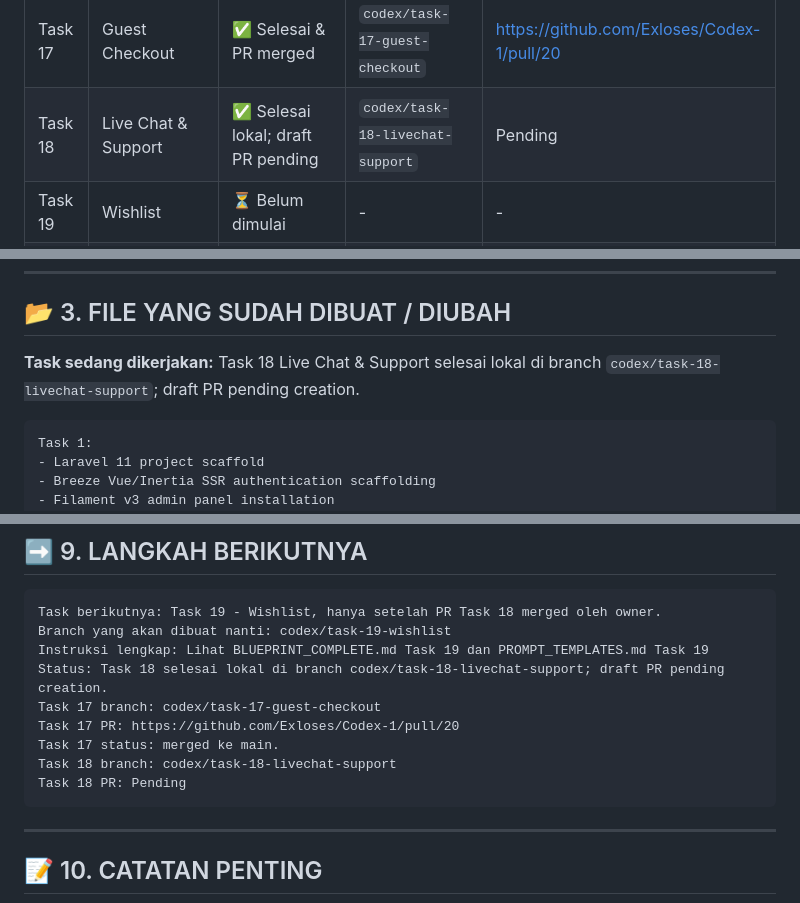
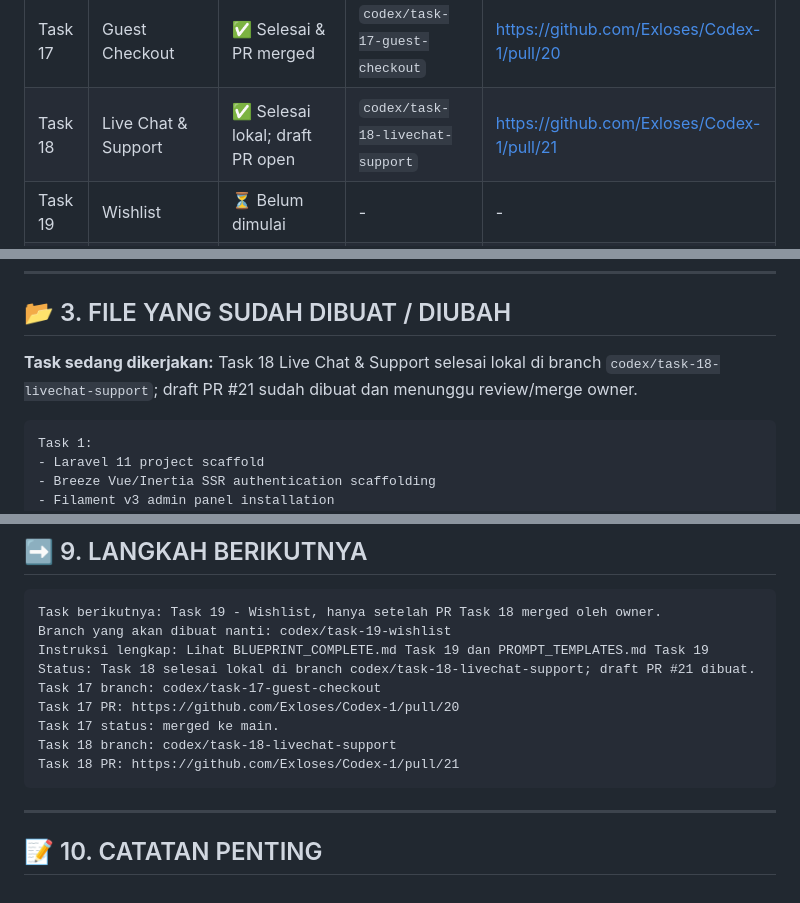
Before and after one commit to Exloses/Codex-1, a Markdown page: PROJECT_STATUS.md, 3 parts joined by grey strips. GitHub-like rendering.

Commit message:
chore: update Task 18 PR status

````diff
--- a/PROJECT_STATUS.md
+++ b/PROJECT_STATUS.md
@@ -42,7 +42,7 @@ Platform e-commerce dropship global dengan 3 panel:
 | Task 15 | Oracle Cloud Deployment | ✅ Selesai preparation-only & PR merged | `codex/task-15-deploy-oracle` | https://github.com/Exloses/Codex-1/pull/18 |
 | Task 16 | Social Login | ✅ Selesai & PR merged | `codex/task-16-social-login` | https://github.com/Exloses/Codex-1/pull/19 |
 | Task 17 | Guest Checkout | ✅ Selesai & PR merged | `codex/task-17-guest-checkout` | https://github.com/Exloses/Codex-1/pull/20 |
-| Task 18 | Live Chat & Support | ✅ Selesai lokal; draft PR pending | `codex/task-18-livechat-support` | Pending |
+| Task 18 | Live Chat & Support | ✅ Selesai lokal; draft PR open | `codex/task-18-livechat-support` | https://github.com/Exloses/Codex-1/pull/21 |
 | Task 19 | Wishlist | ⏳ Belum dimulai | - | - |
 | Task 20 | Product Variants | ⏳ Belum dimulai | - | - |
 | Task 21 | Order Tracking | ⏳ Belum dimulai | - | - |
@@ -66,7 +66,7 @@ Platform e-commerce dropship global dengan 3 panel:
 
 ## 📂 3. FILE YANG SUDAH DIBUAT / DIUBAH
 
-**Task sedang dikerjakan:** Task 18 Live Chat & Support selesai lokal di branch `codex/task-18-livechat-support`; draft PR pending creation.
+**Task sedang dikerjakan:** Task 18 Live Chat & Support selesai lokal di branch `codex/task-18-livechat-support`; draft PR #21 sudah dibuat dan menunggu review/merge owner.
 
 <!-- Codex update bagian ini setiap task selesai -->
 
@@ -584,12 +584,12 @@ Redis:    Belum dicek
 Task berikutnya: Task 19 - Wishlist, hanya setelah PR Task 18 merged oleh owner.
 Branch yang akan dibuat nanti: codex/task-19-wishlist
 Instruksi lengkap: Lihat BLUEPRINT_COMPLETE.md Task 19 dan PROMPT_TEMPLATES.md Task 19
-Status: Task 18 selesai lokal di branch codex/task-18-livechat-support; draft PR pending creation.
+Status: Task 18 selesai lokal di branch codex/task-18-livechat-support; draft PR #21 dibuat.
 Task 17 branch: codex/task-17-guest-checkout
 Task 17 PR: https://github.com/Exloses/Codex-1/pull/20
 Task 17 status: merged ke main.
 Task 18 branch: codex/task-18-livechat-support
-Task 18 PR: Pending
+Task 18 PR: https://github.com/Exloses/Codex-1/pull/21
 ```
 
 ---
````
Also changed, not shown: other parts of PROJECT_STATUS.md (+1 -0 lines), PROJECT_MEMORY.md (+2 -2 lines).
